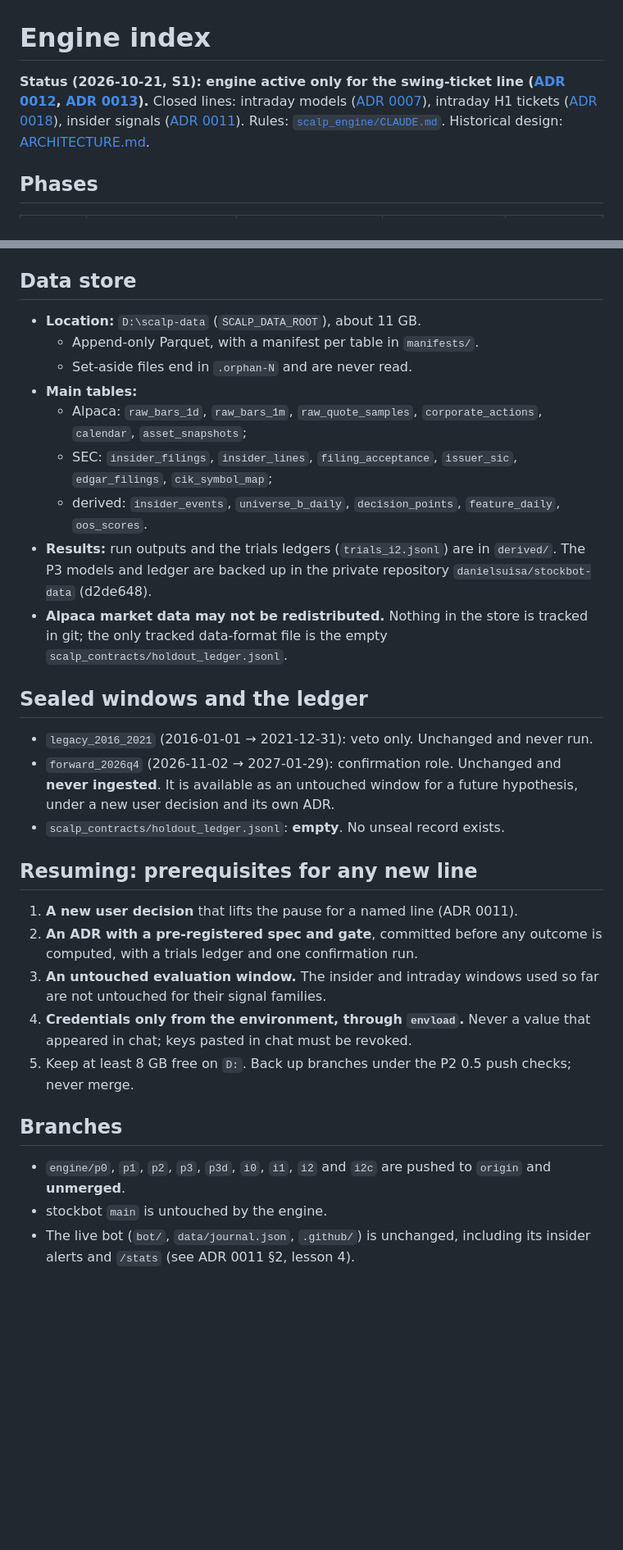
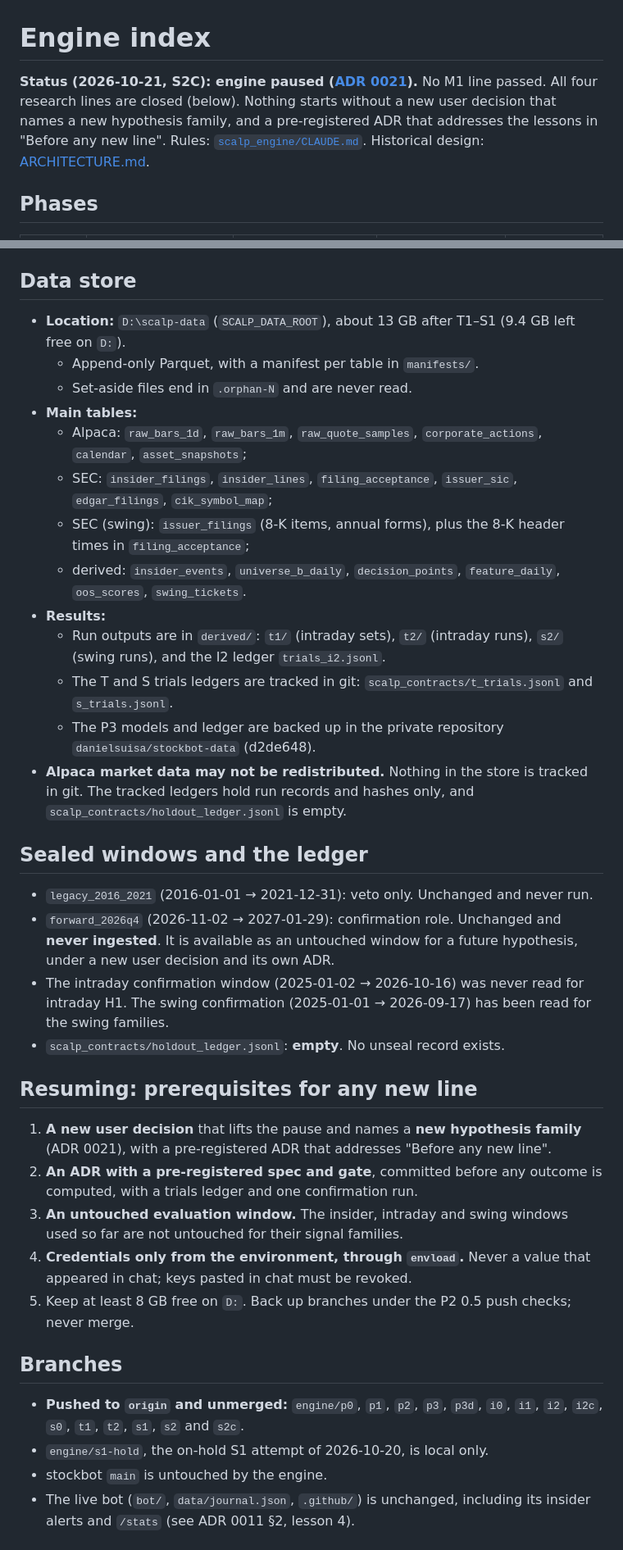
Before and after one commit to danielsuisa/stockbot, a Markdown page: docs/engine/README.md, 2 parts joined by grey strips. Shown at 82% size. Drawn GitHub-style; blank space fills up the shorter version.

Commit message:
docs: README index and rules update
Co-Authored-By: Claude Opus 5.5 <noreply@anthropic.com>

```diff
--- a/docs/engine/README.md
+++ b/docs/engine/README.md
@@ -1,10 +1,8 @@
 # Engine index
 
-**Status (2026-10-21, S1): engine active only for the swing-ticket line
-([ADR 0012](adr/0012-engine-resumed-swing-tickets.md), [ADR 0013](adr/0013-swing-ticket-validation-design.md)).**
-Closed lines: intraday models ([ADR 0007](adr/0007-intraday-line-closed.md)), intraday H1 tickets
-([ADR 0018](adr/0018-intraday-h1-ticket-line-closed.md)), insider signals
-([ADR 0011](adr/0011-insider-line-closed-engine-paused.md)). Rules: [`scalp_engine/CLAUDE.md`](../../scalp_engine/CLAUDE.md). Historical design:
+**Status (2026-10-21, S2C): engine paused ([ADR 0021](adr/0021-swing-h1-line-closed-engine-paused.md)).** No M1
+line passed. All four research lines are closed (below). Nothing starts without a new user decision that names a new
+hypothesis family, and a pre-registered ADR that addresses the lessons in "Before any new line". Rules: [`scalp_engine/CLAUDE.md`](../../scalp_engine/CLAUDE.md). Historical design:
 [ARCHITECTURE.md](ARCHITECTURE.md).
 
 ## Phases
@@ -64,39 +95,48 @@ the same with `scalp_eval`. stockbot (902 tests) runs on the system Python with
 
 ## Data store
 
-- **Location:** `D:\scalp-data` (`SCALP_DATA_ROOT`), about 11 GB.
+- **Location:** `D:\scalp-data` (`SCALP_DATA_ROOT`), about 13 GB after T1–S1 (9.4 GB left free on `D:`).
   - Append-only Parquet, with a manifest per table in `manifests/`.
   - Set-aside files end in `.orphan-N` and are never read.
 - **Main tables:**
   - Alpaca: `raw_bars_1d`, `raw_bars_1m`, `raw_quote_samples`, `corporate_actions`, `calendar`, `asset_snapshots`;
   - SEC: `insider_filings`, `insider_lines`, `filing_acceptance`, `issuer_sic`, `edgar_filings`, `cik_symbol_map`;
-  - derived: `insider_events`, `universe_b_daily`, `decision_points`, `feature_daily`, `oos_scores`.
-- **Results:** run outputs and the trials ledgers (`trials_i2.jsonl`) are in `derived/`. The P3 models and ledger
-  are backed up in the private repository `danielsuisa/stockbot-data` (d2de648).
-- **Alpaca market data may not be redistributed.** Nothing in the store is tracked in git; the only tracked
-  data-format file is the empty `scalp_contracts/holdout_ledger.jsonl`.
+  - SEC (swing): `issuer_filings` (8-K items, annual forms), plus the 8-K header times in `filing_acceptance`;
+  - derived: `insider_events`, `universe_b_daily`, `decision_points`, `feature_daily`, `oos_scores`, `swing_tickets`.
+- **Results:**
+  - Run outputs are in `derived/`: `t1/` (intraday sets), `t2/` (intraday runs), `s2/` (swing runs), and the I2
+    ledger `trials_i2.jsonl`.
+  - The T and S trials ledgers are tracked in git: `scalp_contracts/t_trials.jsonl` and `s_trials.jsonl`.
+  - The P3 models and ledger are backed up in the private repository `danielsuisa/stockbot-data` (d2de648).
+- **Alpaca market data may not be redistributed.** Nothing in the store is tracked in git. The tracked ledgers hold
+  run records and hashes only, and `scalp_contracts/holdout_ledger.jsonl` is empty.
 
 ## Sealed windows and the ledger
 
 - `legacy_2016_2021` (2016-01-01 → 2021-12-31): veto only. Unchanged and never run.
 - `forward_2026q4` (2026-11-02 → 2027-01-29): confirmation role. Unchanged and **never ingested**. It is available as
   an untouched window for a future hypothesis, under a new user decision and its own ADR.
+- The intraday confirmation window (2025-01-02 → 2026-10-16) was never read for intraday H1. The swing confirmation
+  (2025-01-01 → 2026-09-17) has been read for the swing families.
 - `scalp_contracts/holdout_ledger.jsonl`: **empty**. No unseal record exists.
 
 ## Resuming: prerequisites for any new line
 
-1. **A new user decision** that lifts the pause for a named line (ADR 0011).
+1. **A new user decision** that lifts the pause and names a **new hypothesis family** (ADR 0021), with a pre-registered
+   ADR that addresses "Before any new line".
 2. **An ADR with a pre-registered spec and gate**, committed before any outcome is computed, with a trials ledger and
    one confirmation run.
-3. **An untouched evaluation window.** The insider and intraday windows used so far are not untouched for their
-   signal families.
+3. **An untouched evaluation window.** The insider, intraday and swing windows used so far are not untouched for
+   their signal families.
 4. **Credentials only from the environment, through `envload`.** Never a value that appeared in chat; keys pasted in
    chat must be revoked.
 5. Keep at least 8 GB free on `D:`. Back up branches under the P2 0.5 push checks; never merge.
 
 ## Branches
 
-- `engine/p0`, `p1`, `p2`, `p3`, `p3d`, `i0`, `i1`, `i2` and `i2c` are pushed to `origin` and **unmerged**.
+- **Pushed to `origin` and unmerged:** `engine/p0`, `p1`, `p2`, `p3`, `p3d`, `i0`, `i1`, `i2`, `i2c`, `s0`, `t1`,
+  `t2`, `s1`, `s2` and `s2c`.
+- `engine/s1-hold`, the on-hold S1 attempt of 2026-10-20, is local only.
 - stockbot `main` is untouched by the engine.
 - The live bot (`bot/`, `data/journal.json`, `.github/`) is unchanged, including its insider alerts and `/stats` (see
   ADR 0011 §2, lesson 4).
```
Also changed, not shown: other parts of docs/engine/README.md (+42 -9 lines), docs/engine/ARCHITECTURE.md (+2 -0 lines), scalp_engine/CLAUDE.md (+3 -2 lines).
